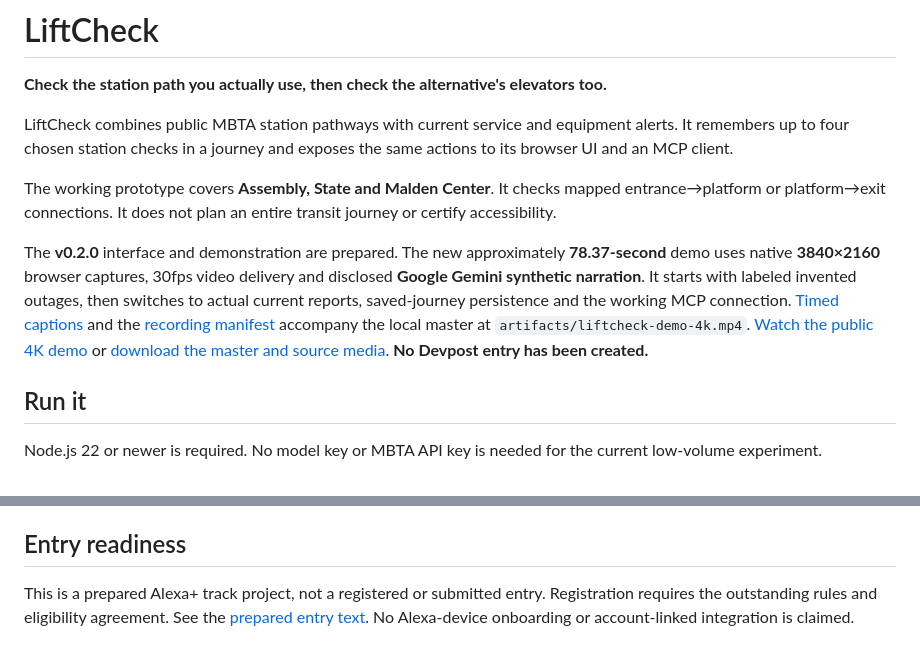
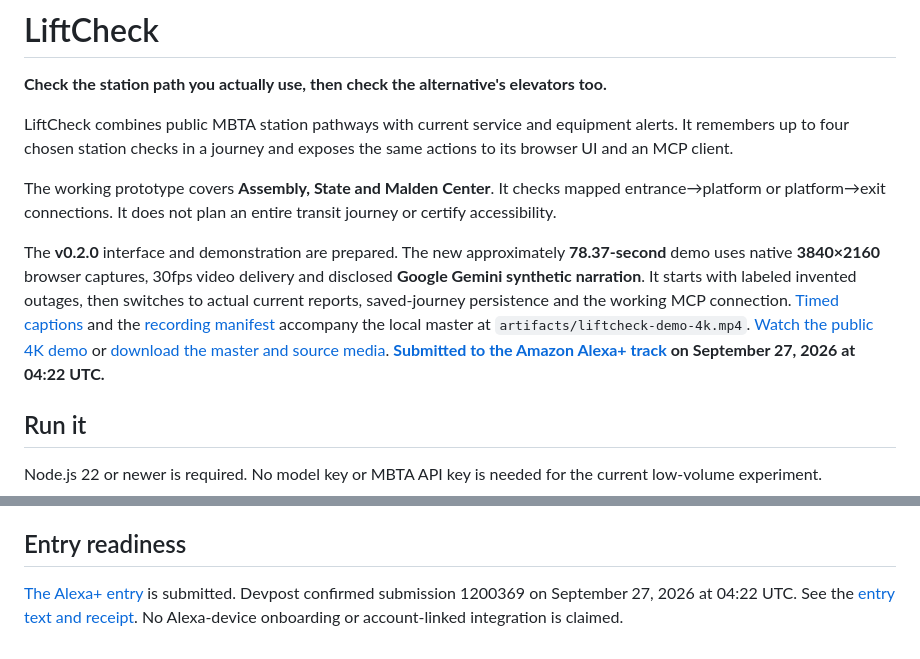
Before and after one commit to lumegridai-ops/liftcheck, a Markdown page: README.md, 2 parts joined by grey strips. GitHub-like rendering.

Commit message:
Record verified Amazon hackathon submission

```diff
--- a/README.md
+++ b/README.md
@@ -6,7 +6,7 @@ LiftCheck combines public MBTA station pathways with current service and equipme
 
 The working prototype covers **Assembly, State and Malden Center**. It checks mapped entrance→platform or platform→exit connections. It does not plan an entire transit journey or certify accessibility.
 
-The **v0.2.0** interface and demonstration are prepared. The new approximately **78.37-second** demo uses native **3840×2160** browser captures, 30fps video delivery and disclosed **Google Gemini synthetic narration**. It starts with labeled invented outages, then switches to actual current reports, saved-journey persistence and the working MCP connection. [Timed captions](artifacts/liftcheck-demo-4k.srt) and the [recording manifest](artifacts/widescreen-demo-manifest.json) accompany the local master at `artifacts/liftcheck-demo-4k.mp4`. [Watch the public 4K demo](https://www.youtube.com/watch?v=jHp5xAW9RQM) or [download the master and source media](https://github.com/lumegridai-ops/liftcheck/releases/tag/v0.2.0). **No Devpost entry has been created.**
+The **v0.2.0** interface and demonstration are prepared. The new approximately **78.37-second** demo uses native **3840×2160** browser captures, 30fps video delivery and disclosed **Google Gemini synthetic narration**. It starts with labeled invented outages, then switches to actual current reports, saved-journey persistence and the working MCP connection. [Timed captions](artifacts/liftcheck-demo-4k.srt) and the [recording manifest](artifacts/widescreen-demo-manifest.json) accompany the local master at `artifacts/liftcheck-demo-4k.mp4`. [Watch the public 4K demo](https://www.youtube.com/watch?v=jHp5xAW9RQM) or [download the master and source media](https://github.com/lumegridai-ops/liftcheck/releases/tag/v0.2.0). **[Submitted to the Amazon Alexa+ track](https://devpost.com/software/liftcheck) on September 27, 2026 at 04:22 UTC.**
 
 ## Run it
 
@@ -86,4 +86,4 @@ Code is MIT. Transportation data has its own provider license and attribution in
 
 ## Entry readiness
 
-This is a prepared Alexa+ track project, not a registered or submitted entry. Registration requires the outstanding rules and eligibility agreement. See the [prepared entry text](docs/SUBMISSION.md). No Alexa-device onboarding or account-linked integration is claimed.
+[The Alexa+ entry](https://devpost.com/software/liftcheck) is submitted. Devpost confirmed submission 1200369 on September 27, 2026 at 04:22 UTC. See the [entry text and receipt](docs/SUBMISSION.md). No Alexa-device onboarding or account-linked integration is claimed.
```
Also changed, not shown: docs/QA.md (+2 -2 lines), docs/SUBMISSION.md (+3 -3 lines).
